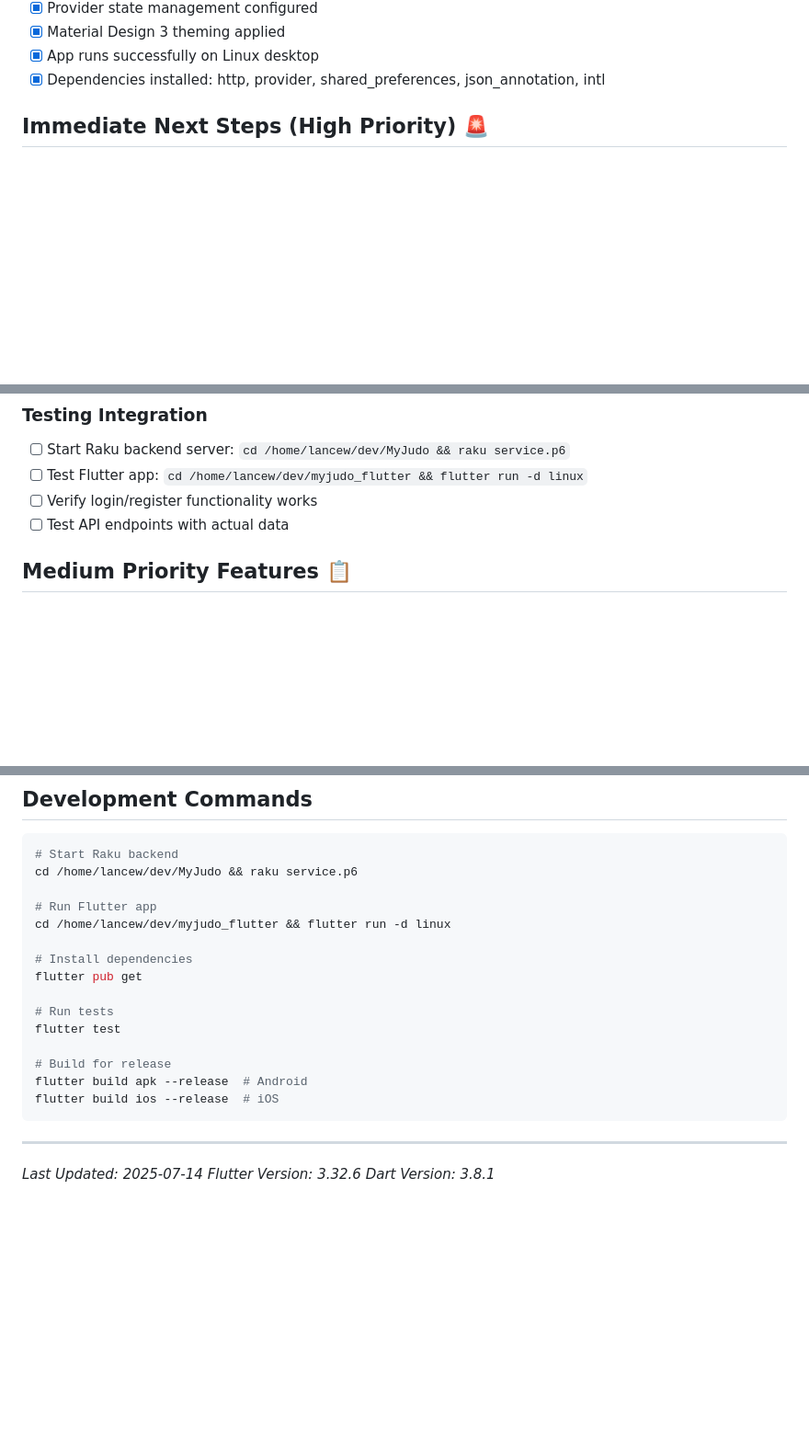
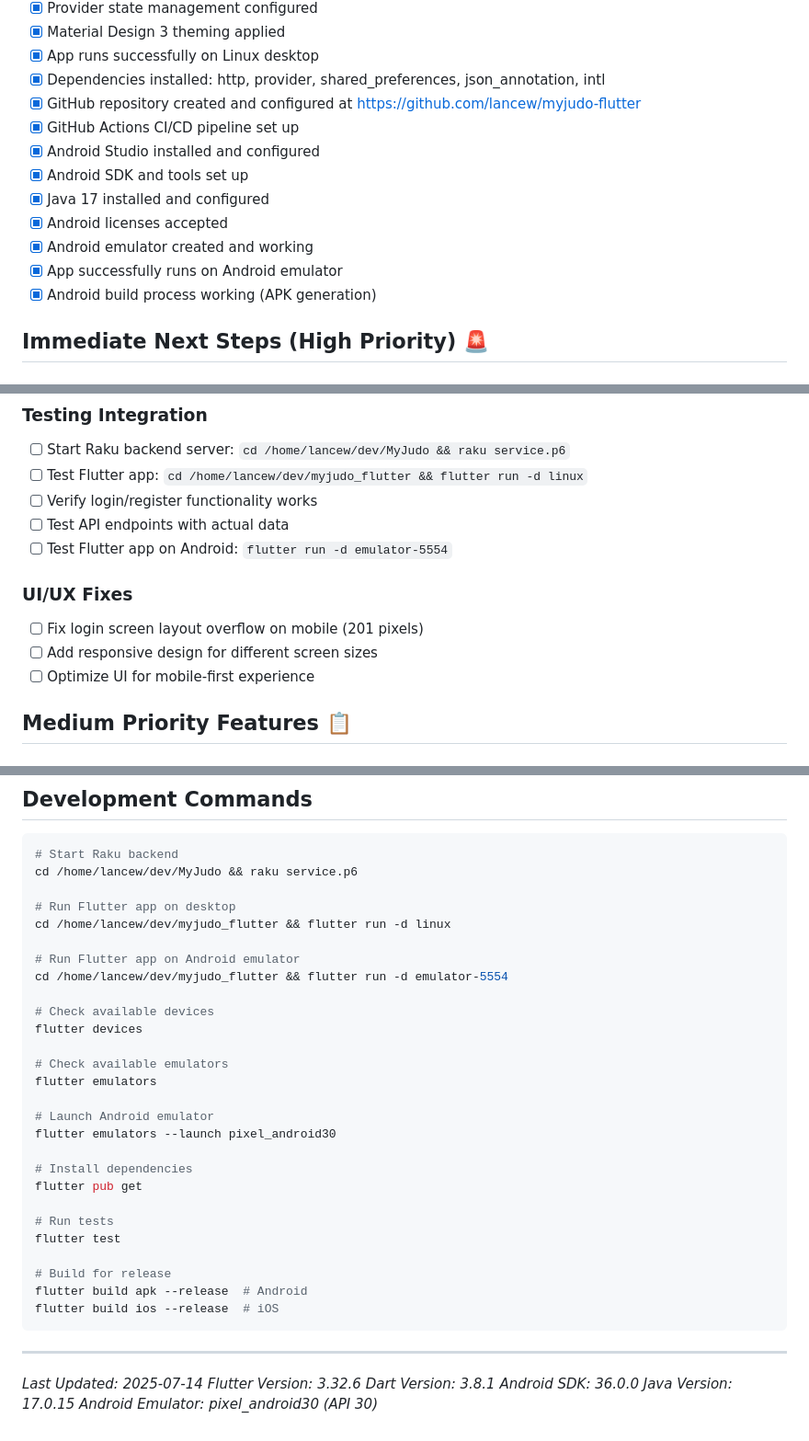
Before and after one commit to lancew/myjudo-flutter, a Markdown page: TODO.md, 3 parts joined by grey strips. Shown at 92% size. GitHub-like rendering; blank space fills up the shorter version.

```diff
--- a/TODO.md
+++ b/TODO.md
@@ -14,6 +14,15 @@
 - [x] Material Design 3 theming applied
 - [x] App runs successfully on Linux desktop
 - [x] Dependencies installed: http, provider, shared_preferences, json_annotation, intl
+- [x] GitHub repository created and configured at https://github.com/lancew/myjudo-flutter
+- [x] GitHub Actions CI/CD pipeline set up
+- [x] Android Studio installed and configured
+- [x] Android SDK and tools set up
+- [x] Java 17 installed and configured
+- [x] Android licenses accepted
+- [x] Android emulator created and working
+- [x] App successfully runs on Android emulator
+- [x] Android build process working (APK generation)
 
 ## Immediate Next Steps (High Priority) 🚨
 
@@ -30,6 +39,12 @@
 - [ ] Test Flutter app: `cd /home/lancew/dev/myjudo_flutter && flutter run -d linux`
 - [ ] Verify login/register functionality works
 - [ ] Test API endpoints with actual data
+- [ ] Test Flutter app on Android: `flutter run -d emulator-5554`
+
+### UI/UX Fixes
+- [ ] Fix login screen layout overflow on mobile (201 pixels)
+- [ ] Add responsive design for different screen sizes
+- [ ] Optimize UI for mobile-first experience
 
 ## Medium Priority Features 📋
 
@@ -160,8 +175,20 @@
 # Start Raku backend
 cd /home/lancew/dev/MyJudo && raku service.p6
 
-# Run Flutter app
+# Run Flutter app on desktop
 cd /home/lancew/dev/myjudo_flutter && flutter run -d linux
+
+# Run Flutter app on Android emulator
+cd /home/lancew/dev/myjudo_flutter && flutter run -d emulator-5554
+
+# Check available devices
+flutter devices
+
+# Check available emulators
+flutter emulators
+
+# Launch Android emulator
+flutter emulators --launch pixel_android30
 
 # Install dependencies
 flutter pub get
@@ -178,3 +205,6 @@ flutter build ios --release  # iOS
 *Last Updated: 2025-07-14*
 *Flutter Version: 3.32.6*
 *Dart Version: 3.8.1*
+*Android SDK: 36.0.0*
+*Java Version: 17.0.15*
+*Android Emulator: pixel_android30 (API 30)*
```
Also changed, not shown: other parts of TODO.md (+4 -4 lines), README.md (+123 -9 lines).
